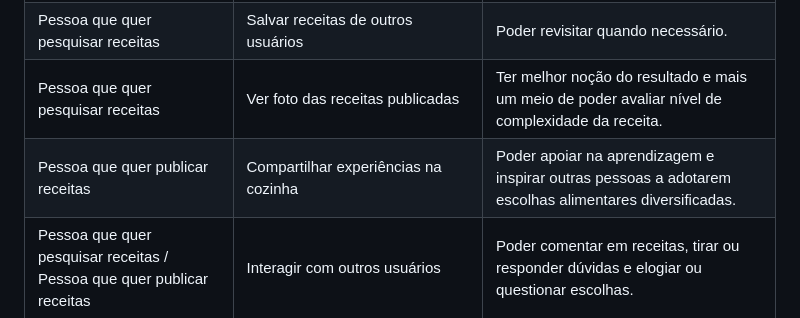
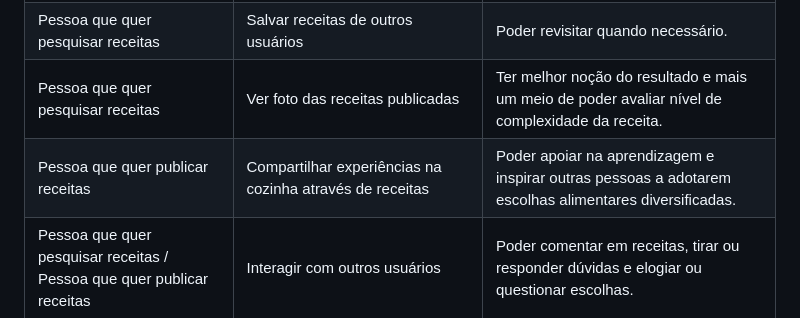
Before and after one commit to ICEI-PUC-Minas-PMV-ADS/pmv-ads-2023-2-e1-proj-web-t1-cumbuca, a Markdown page: documentos/02-Especificação do Projeto.md, the part around the change. GitHub-like rendering.

```diff
--- a/documentos/02-Especificação do Projeto.md
+++ b/documentos/02-Especificação do Projeto.md
@@ -53,7 +53,7 @@
 | Pessoa que quer pesquisar receitas                 | Ter acesso a técnicas de culinária criativa com ingredientes inusitados                        | Explorar técnicas diversificadas para gerar pratos ou menus novos.                               |
 | Pessoa que quer pesquisar receitas                 | Salvar receitas de outros usuários                        | Poder revisitar quando necessário.                               |
 | Pessoa que quer pesquisar receitas                 | Ver foto das receitas publicadas                        | Ter melhor noção do resultado e mais um meio de poder avaliar nível de complexidade da receita.                               |
-| Pessoa que quer publicar receitas                 | Compartilhar experiências na cozinha                        | Poder apoiar na aprendizagem e inspirar outras pessoas a adotarem escolhas alimentares diversificadas.                               |
+| Pessoa que quer publicar receitas                 | Compartilhar experiências na cozinha através de receitas                        | Poder apoiar na aprendizagem e inspirar outras pessoas a adotarem escolhas alimentares diversificadas.                               |
 | Pessoa que quer pesquisar receitas / Pessoa que quer publicar receitas               | Interagir com outros usuários                       | Poder comentar em receitas, tirar ou responder dúvidas e elogiar ou questionar escolhas.                     |
 
 
```
